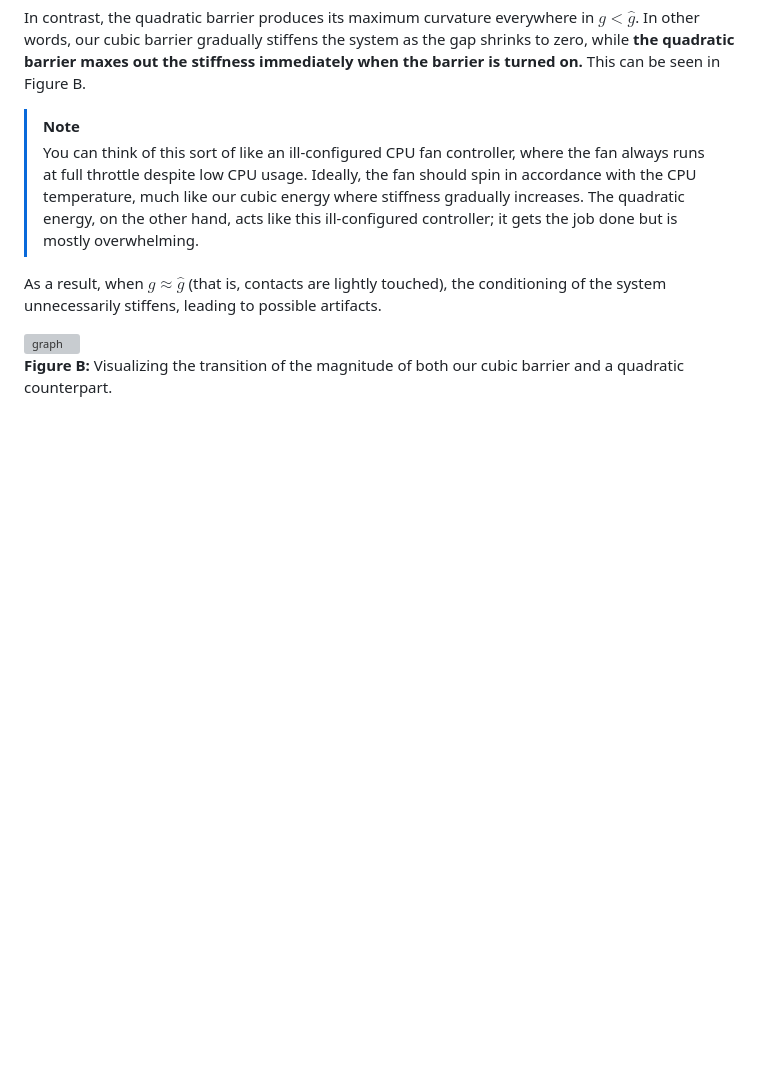
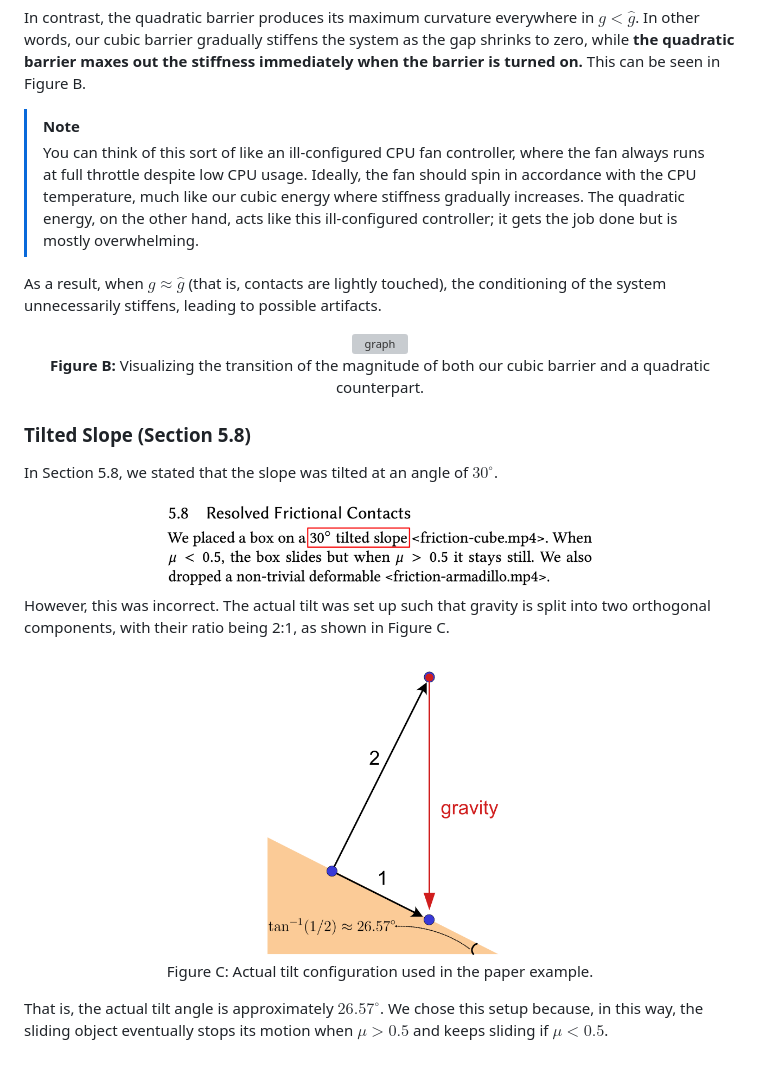
Before and after one commit to st-tech/ppf-contact-solver, a Markdown page: articles/hindsight.md, the part around one of its changes. Drawn GitHub-style; pictures changed too: asset/image/hindsight/tilt-eratta-text.png (added), asset/image/hindsight/tilt-friction.png (added); blank space fills up the shorter version; grey boxes are pictures that could not be loaded.

```diff
--- a/articles/hindsight.md
+++ b/articles/hindsight.md
@@ -53,3 +56,21 @@ As a result, when $g \approx \hat{g}$ (that is, contacts are lightly touched), t
 <img src="../asset/image/hindsight/search_dir.svg" alt="graph">
 
 **Figure B:** Visualizing the transition of the magnitude of both our cubic barrier and a quadratic counterpart.
+</div>
+
+### Tilted Slope (Section 5.8)
+
+In Section 5.8, we stated that the slope was tilted at an angle of $30^\circ$.
+
+<div align="center"> <img src="../asset/image/hindsight/tilt-eratta-text.png" alt="equation" width="450"></div>
+
+However, this was incorrect.
+The actual tilt was set up such that gravity is split into two orthogonal components, with their ratio being 2:1, as shown in Figure C.
+
+<div align="center"> <img src="../asset/image/hindsight/tilt-friction.png" alt="tilt divide" width="250">
+
+Figure C: Actual tilt configuration used in the paper example.
+</div>
+
+That is, the actual tilt angle is approximately $26.57^\circ$.
+We chose this setup because, in this way, the sliding object eventually stops its motion when $\mu > 0.5$ and keeps sliding if $\mu < 0.5$.
```
Also changed, not shown: other parts of articles/hindsight.md (+4 -1 lines), README.md (+6 -0 lines), articles/eigensys.md (+5 -4 lines), 4 other files.
